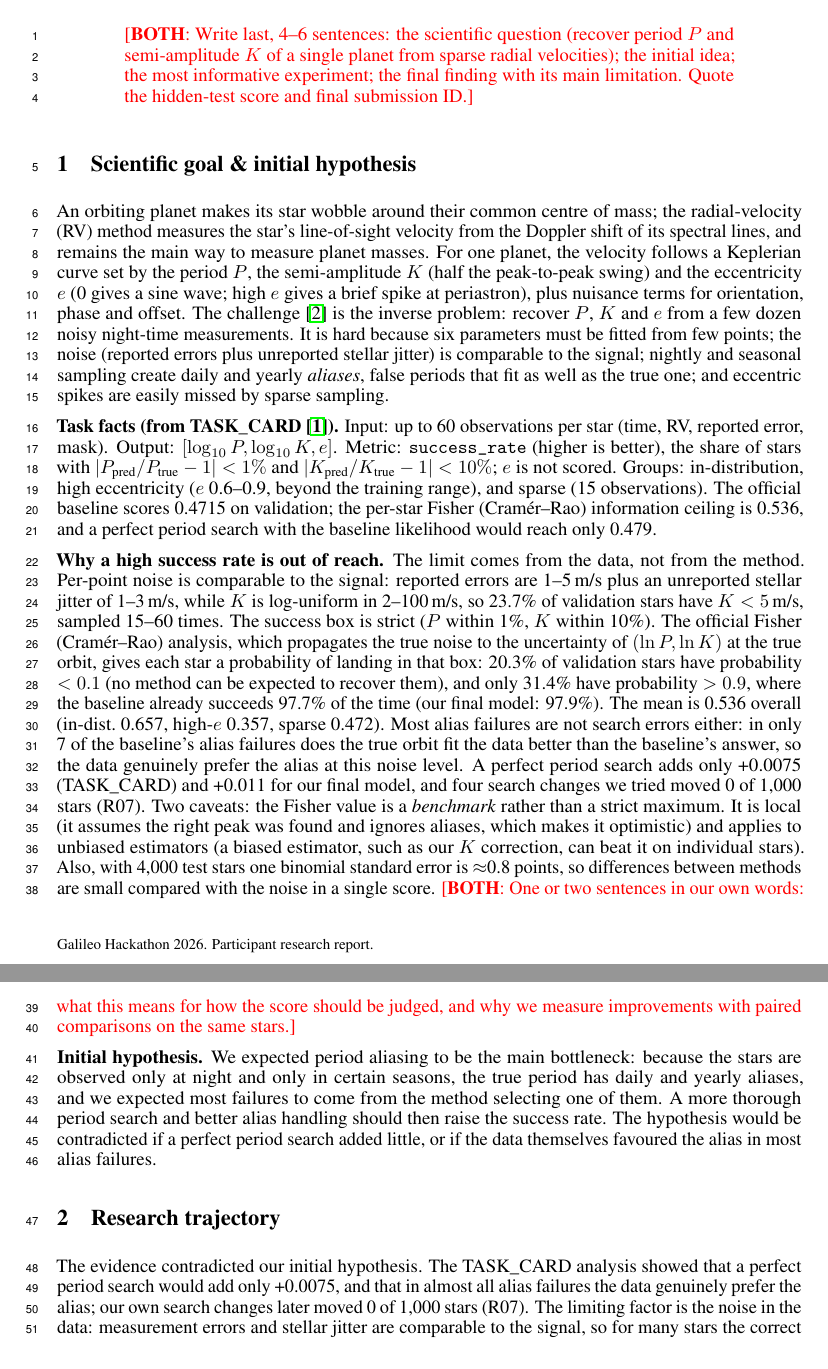
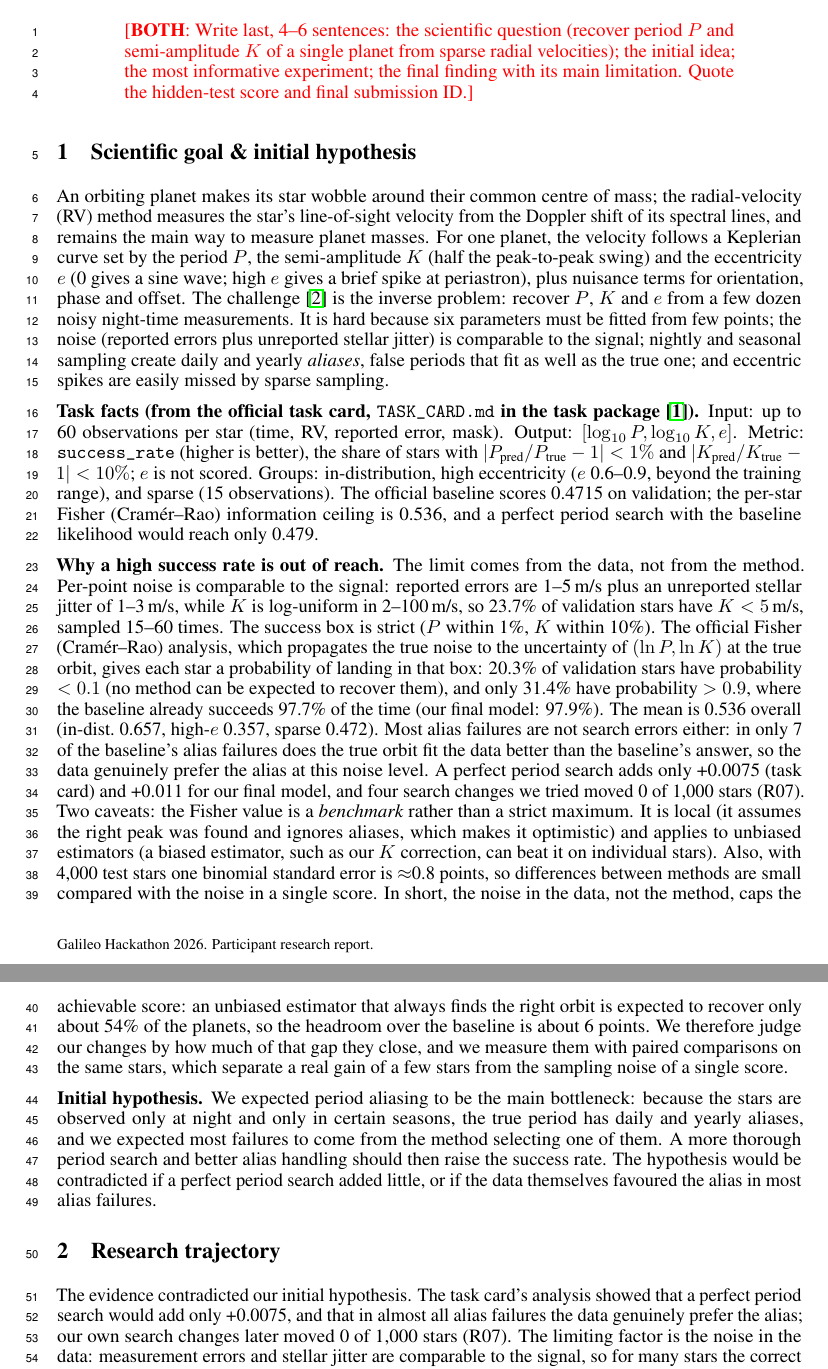
Before and after one commit to zacharydoroshenko/Galileo-HypeCycle, a LaTeX paper (report/main.tex): two parts of pages 1 and 2 of 5, joined at a grey line, cut so that both start at the same text. Compiled offline with pdfLaTeX.

Commit message:
Report: 'task card' wording; summary sentence on what the information limit means
Co-Authored-By: Claude Opus 5.5 <noreply@anthropic.com>

```diff
--- a/report/main.tex
+++ b/report/main.tex
@@ -68,7 +68,7 @@ signal; nightly and seasonal sampling create daily and yearly
 \emph{aliases}, false periods that fit as well as the true one; and eccentric
 spikes are easily missed by sparse sampling.
 
-\textbf{Task facts (from TASK\_CARD~\cite{galileo2026}).} Input: up to 60 observations per star
+\textbf{Task facts (from the official task card, \texttt{TASK\_CARD.md} in the task package~\cite{galileo2026}).} Input: up to 60 observations per star
 (time, RV, reported error, mask). Output: $[\log_{10}P, \log_{10}K, e]$.
 Metric: \texttt{success\_rate} (higher is better), the share of stars with
 $|P_\text{pred}/P_\text{true}-1|<1\%$ and $|K_\text{pred}/K_\text{true}-1|<10\%$;
@@ -95,7 +95,7 @@ of the time (our final model: 97.9\%). The mean is 0.536 overall (in-dist.\ 0.65
 sparse 0.472). Most alias failures are not search errors either: in only 7
 of the baseline's alias failures does the true orbit fit the data better
 than the baseline's answer, so the data genuinely prefer the alias at this
-noise level. A perfect period search adds only +0.0075 (TASK\_CARD) and
+noise level. A perfect period search adds only +0.0075 (task card) and
 +0.011 for our final model, and four search changes we tried moved 0 of
 1,000 stars (R07). Two caveats: the Fisher value is a \emph{benchmark}
 rather than a strict maximum. It is local (it assumes the right peak was
@@ -104,9 +104,13 @@ unbiased estimators (a biased estimator, such as our $K$ correction, can
 beat it on individual stars). Also, with 4,000 test stars one binomial
 standard error is $\approx$0.8 points, so differences between methods are
 small compared with the noise in a single score.
-\fillin{BOTH}{One or two sentences in our own words: what this means for how
-the score should be judged, and why we measure improvements with paired
-comparisons on the same stars.}
+In short, the noise in the data, not the method, caps the achievable
+score: an unbiased estimator that always finds the right orbit is expected
+to recover only about 54\% of the planets, so the headroom over the baseline
+is about 6 points. We therefore
+judge our changes by how much of that gap they close, and we measure them
+with paired comparisons on the same stars, which separate a real gain of a
+few stars from the sampling noise of a single score.
 
 \textbf{Initial hypothesis.} We expected period aliasing to be the main
 bottleneck: because the stars are observed only at night and only in
@@ -121,7 +125,7 @@ alias failures.
 \section{Research trajectory}
 % Owner: ZACH writes rows as runs finish; PRISHA keeps report/EXPERIMENT_LOG.md
 % in sync and writes the connecting prose.
-The evidence contradicted our initial hypothesis. The TASK\_CARD analysis
+The evidence contradicted our initial hypothesis. The task card's analysis
 showed that a perfect period search would add only +0.0075, and that in
 almost all alias failures the data genuinely prefer the alias; our own
 search changes later moved 0 of 1,000 stars (R07). The limiting factor is
```
Also changed, not shown: report/main.pdf, report/main.tex (4 more changed lines).
